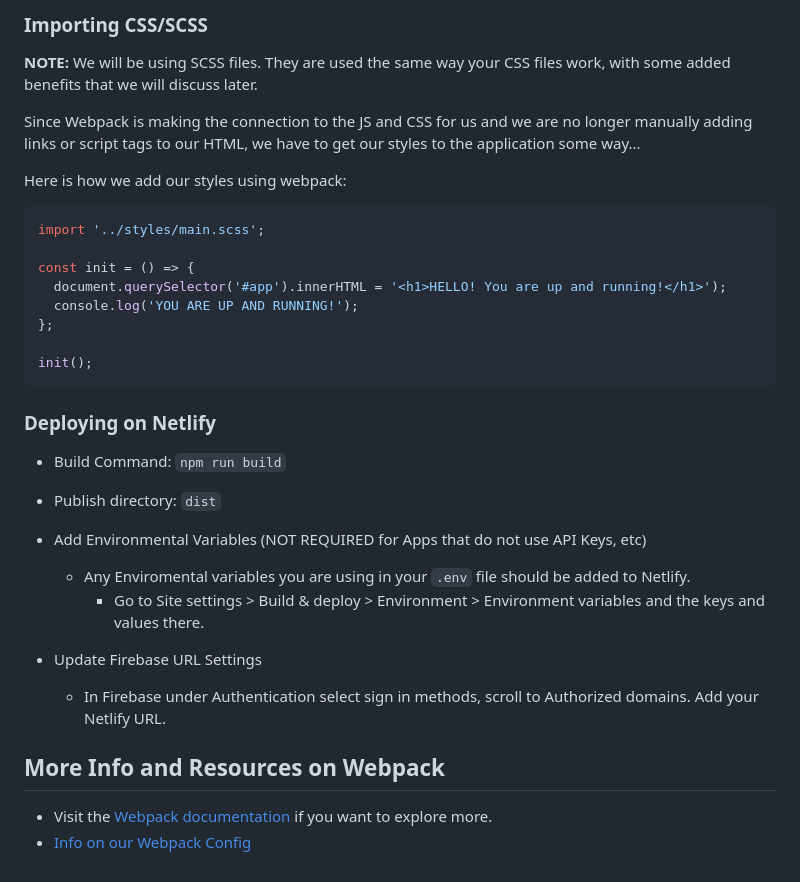
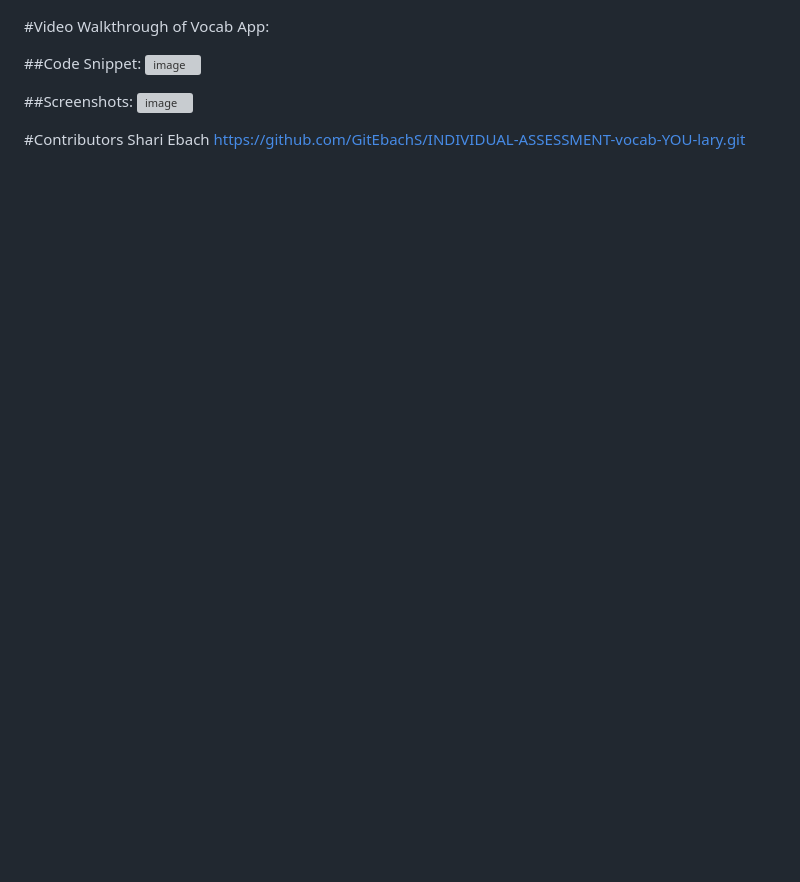
Before and after one commit to GitEbachS/INDIVIDUAL-ASSESSMENT-vocab-YOU-lary, a Markdown page: README.md, the part around the change printed below. Drawn GitHub-style; blank space fills up the shorter version; grey boxes are pictures that could not be loaded.

````diff
--- a/README.md
+++ b/README.md
@@ -48,33 +48,14 @@ document.getElementById('cat').innerHTMl = domString;
 
-### Importing CSS/SCSS
-**NOTE:** We will be using SCSS files. They are used the same way your CSS files work, with some added benefits that we will discuss later.
 
-Since Webpack is making the connection to the JS and CSS for us and we are no longer manually adding links or script tags to our HTML, we have to get our styles to the application some way...
 
-Here is how we add our styles using webpack:
+#Video Walkthrough of Vocab App:
 
-```js
-import '../styles/main.scss';
+##Code Snippet:
+![image](https://github.com/GitEbachS/INDIVIDUAL-ASSESSMENT-vocab-YOU-lary/assets/119310701/14938e31-30be-4662-b941-b44c84458459)
 
-const init = () => {
-  document.querySelector('#app').innerHTML = '<h1>HELLO! You are up and running!</h1>');
-  console.log('YOU ARE UP AND RUNNING!');
-};
+##Screenshots:
+![image](https://github.com/GitEbachS/INDIVIDUAL-ASSESSMENT-vocab-YOU-lary/assets/119310701/c681f7ed-8fc0-428f-8516-33baa6d25473)
 
-init();
-```
-
-### Deploying on Netlify
-
-- Build Command: `npm run build`
-- Publish directory: `dist`
-- Add Environmental Variables (NOT REQUIRED for Apps that do not use API Keys, etc)
-    - Any Enviromental variables you are using in your `.env` file should be added to Netlify.
-        - Go to Site settings > Build & deploy > Environment > Environment variables and the keys and values there.
-
-- Update Firebase URL Settings
-    - In Firebase under Authentication select sign in methods, scroll to Authorized domains. Add your Netlify URL.
-
-## More Info and Resources on Webpack
-- Visit the [Webpack documentation](https://webpack.js.org/concepts/) if you want to explore more.
-- [Info on our Webpack Config](https://github.com/nss-nightclass-projects/Night-Class-Resources/blob/master/book-2-patterns-and-tools/chapters/webpack-configure.md)
+#Contributors
+Shari Ebach
+https://github.com/GitEbachS/INDIVIDUAL-ASSESSMENT-vocab-YOU-lary.git
````
Also changed, not shown: other parts of README.md (+34 -34 lines).
